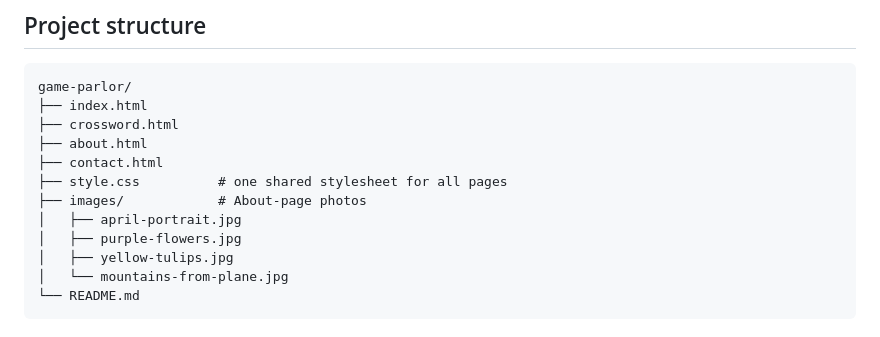
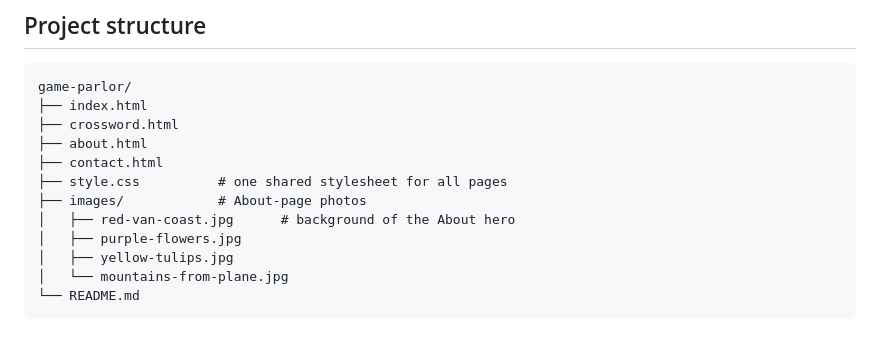
Before and after one commit to aprilyanggarwood/game-parlor, a Markdown page: README.md, the part around the change. Rendered like a GitHub page.

```diff
--- a/README.md
+++ b/README.md
@@ -74,7 +74,7 @@ game-parlor/
 ├── contact.html
 ├── style.css          # one shared stylesheet for all pages
 ├── images/            # About-page photos
-│   ├── april-portrait.jpg
+│   ├── red-van-coast.jpg      # background of the About hero
 │   ├── purple-flowers.jpg
 │   ├── yellow-tulips.jpg
 │   └── mountains-from-plane.jpg
```
